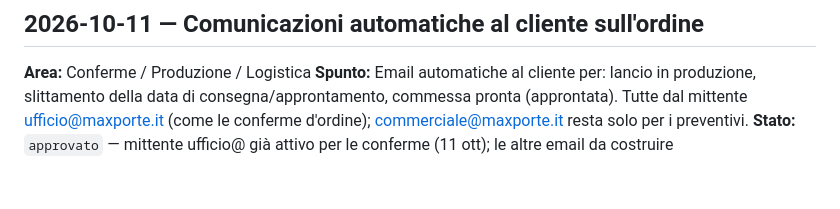
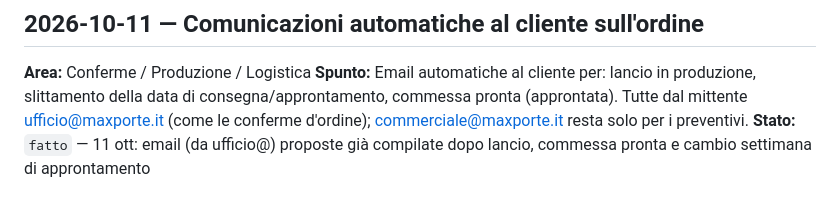
Before and after one commit to aecsterion/gestionale-maxporte, a Markdown page: spunti.md, the part around the change. Rendered like a GitHub page.

Commit message:
spunti.md: comunicazioni d'ordine fatte
Co-Authored-By: Claude Opus 5.5 <noreply@anthropic.com>
Claude-Session: https://claude.ai/code/session_017soqaUDUYXdNLDNSrP9DES

```diff
--- a/spunti.md
+++ b/spunti.md
@@ -148,4 +148,4 @@ Formato: `## data — titolo`, **Area**, **Spunto**, **Stato** (`da valutare` /
 ## 2026-10-11 — Comunicazioni automatiche al cliente sull'ordine
 **Area:** Conferme / Produzione / Logistica
 **Spunto:** Email automatiche al cliente per: lancio in produzione, slittamento della data di consegna/approntamento, commessa pronta (approntata). Tutte dal mittente ufficio@maxporte.it (come le conferme d'ordine); commerciale@maxporte.it resta solo per i preventivi.
-**Stato:** `approvato` — mittente ufficio@ già attivo per le conferme (11 ott); le altre email da costruire
+**Stato:** `fatto` — 11 ott: email (da ufficio@) proposte già compilate dopo lancio, commessa pronta e cambio settimana di approntamento
```
